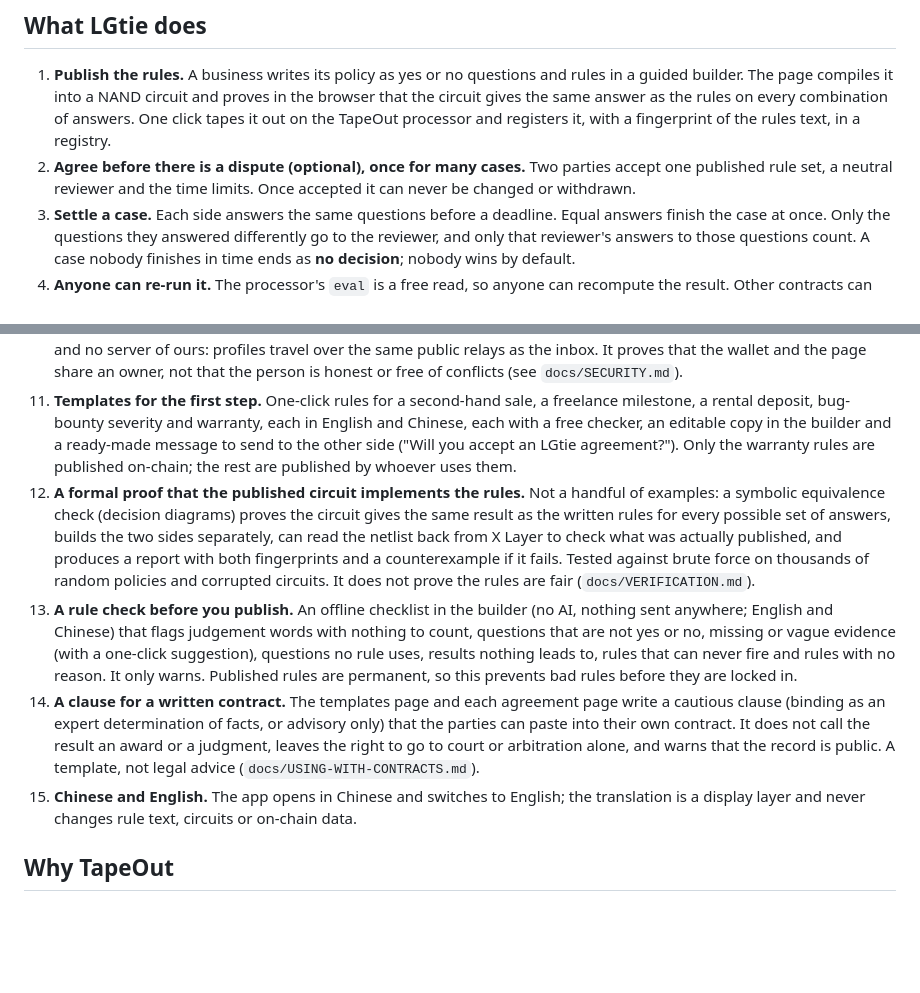
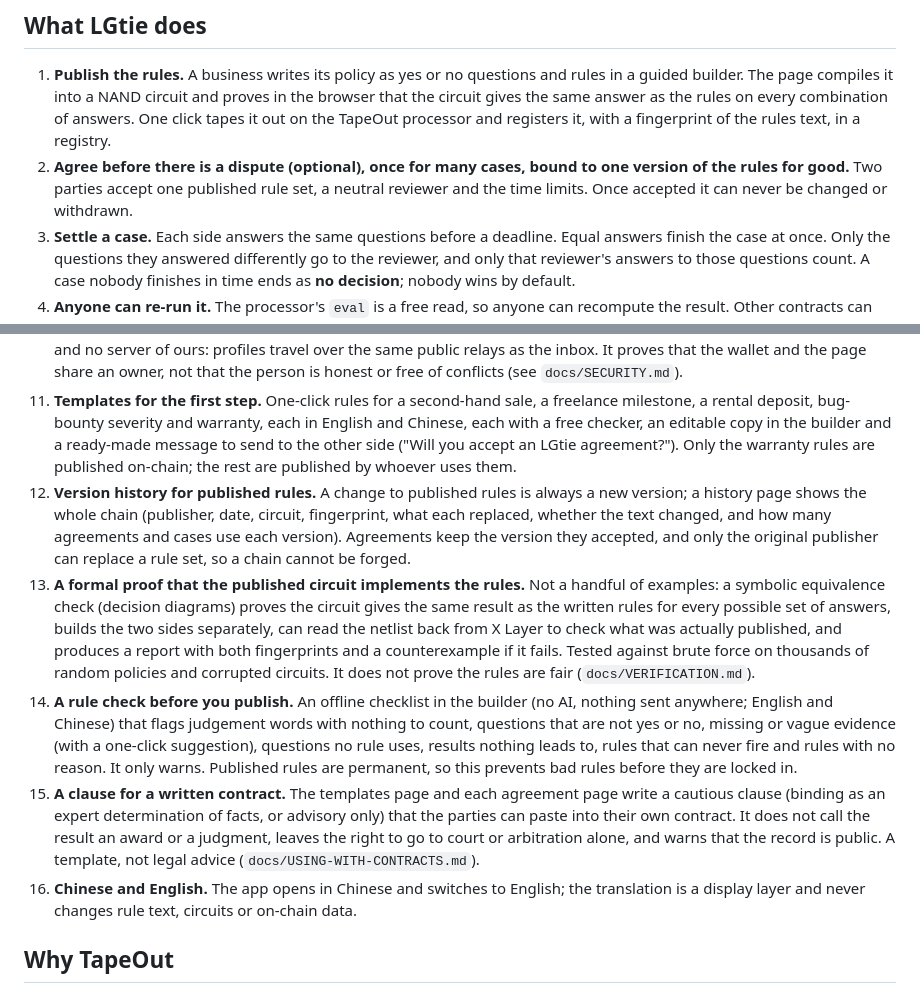
Before and after one commit to samuel025/Lgtie, a Markdown page: docs/SUBMISSION.md, 2 parts joined by grey strips. Rendered like a GitHub page; blank space fills up the shorter version.

```diff
--- a/docs/SUBMISSION.md
+++ b/docs/SUBMISSION.md
@@ -23,7 +23,7 @@ LGtie is not a replacement for any of these. It targets the stage before them: a
 ## What LGtie does
 
 1. **Publish the rules.** A business writes its policy as yes or no questions and rules in a guided builder. The page compiles it into a NAND circuit and proves in the browser that the circuit gives the same answer as the rules on every combination of answers. One click tapes it out on the TapeOut processor and registers it, with a fingerprint of the rules text, in a registry.
-2. **Agree before there is a dispute (optional), once for many cases.** Two parties accept one published rule set, a neutral reviewer and the time limits. Once accepted it can never be changed or withdrawn.
+2. **Agree before there is a dispute (optional), once for many cases, bound to one version of the rules for good.** Two parties accept one published rule set, a neutral reviewer and the time limits. Once accepted it can never be changed or withdrawn.
 3. **Settle a case.** Each side answers the same questions before a deadline. Equal answers finish the case at once. Only the questions they answered differently go to the reviewer, and only that reviewer's answers to those questions count. A case nobody finishes in time ends as **no decision**; nobody wins by default.
 4. **Anyone can re-run it.** The processor's `eval` is a free read, so anyone can recompute the result. Other contracts can read `verdict(id)` from the case contract. LGtie holds no funds.
 5. **Evidence without uploads.** Parties attach a SHA-256 fingerprint of a file and a short note. The files stay with the people. A reviewer can drop a file they were sent into the case page to check it is identical to the recorded one.
@@ -33,10 +33,11 @@ LGtie is not a replacement for any of these. It targets the stage before them: a
 9. **A one-page receipt** for any decided case, printable as a PDF, with a live re-run of the published rules.
 10. **A named reviewer, not just a wallet address.** A reviewer signs a short profile with their wallet (name, role, a public page they control). The page checks the signature in the browser, can check that the public page carries the same signed code, and shows the name next to the address on the agreement, the case and the receipt. No contract change and no server of ours: profiles travel over the same public relays as the inbox. It proves that the wallet and the page share an owner, not that the person is honest or free of conflicts (see `docs/SECURITY.md`).
 11. **Templates for the first step.** One-click rules for a second-hand sale, a freelance milestone, a rental deposit, bug-bounty severity and warranty, each in English and Chinese, each with a free checker, an editable copy in the builder and a ready-made message to send to the other side ("Will you accept an LGtie agreement?"). Only the warranty rules are published on-chain; the rest are published by whoever uses them.
-12. **A formal proof that the published circuit implements the rules.** Not a handful of examples: a symbolic equivalence check (decision diagrams) proves the circuit gives the same result as the written rules for every possible set of answers, builds the two sides separately, can read the netlist back from X Layer to check what was actually published, and produces a report with both fingerprints and a counterexample if it fails. Tested against brute force on thousands of random policies and corrupted circuits. It does not prove the rules are fair (`docs/VERIFICATION.md`).
-13. **A rule check before you publish.** An offline checklist in the builder (no AI, nothing sent anywhere; English and Chinese) that flags judgement words with nothing to count, questions that are not yes or no, missing or vague evidence (with a one-click suggestion), questions no rule uses, results nothing leads to, rules that can never fire and rules with no reason. It only warns. Published rules are permanent, so this prevents bad rules before they are locked in.
-14. **A clause for a written contract.** The templates page and each agreement page write a cautious clause (binding as an expert determination of facts, or advisory only) that the parties can paste into their own contract. It does not call the result an award or a judgment, leaves the right to go to court or arbitration alone, and warns that the record is public. A template, not legal advice (`docs/USING-WITH-CONTRACTS.md`).
-15. **Chinese and English.** The app opens in Chinese and switches to English; the translation is a display layer and never changes rule text, circuits or on-chain data.
+12. **Version history for published rules.** A change to published rules is always a new version; a history page shows the whole chain (publisher, date, circuit, fingerprint, what each replaced, whether the text changed, and how many agreements and cases use each version). Agreements keep the version they accepted, and only the original publisher can replace a rule set, so a chain cannot be forged.
+13. **A formal proof that the published circuit implements the rules.** Not a handful of examples: a symbolic equivalence check (decision diagrams) proves the circuit gives the same result as the written rules for every possible set of answers, builds the two sides separately, can read the netlist back from X Layer to check what was actually published, and produces a report with both fingerprints and a counterexample if it fails. Tested against brute force on thousands of random policies and corrupted circuits. It does not prove the rules are fair (`docs/VERIFICATION.md`).
+14. **A rule check before you publish.** An offline checklist in the builder (no AI, nothing sent anywhere; English and Chinese) that flags judgement words with nothing to count, questions that are not yes or no, missing or vague evidence (with a one-click suggestion), questions no rule uses, results nothing leads to, rules that can never fire and rules with no reason. It only warns. Published rules are permanent, so this prevents bad rules before they are locked in.
+15. **A clause for a written contract.** The templates page and each agreement page write a cautious clause (binding as an expert determination of facts, or advisory only) that the parties can paste into their own contract. It does not call the result an award or a judgment, leaves the right to go to court or arbitration alone, and warns that the record is public. A template, not legal advice (`docs/USING-WITH-CONTRACTS.md`).
+16. **Chinese and English.** The app opens in Chinese and switches to English; the translation is a display layer and never changes rule text, circuits or on-chain data.
 
 ## Why TapeOut
 
```
Also changed, not shown: README.md (+9 -2 lines), docs/SECURITY.md (+4 -0 lines), docs/img/rules-history.png (added), 9 other files.
